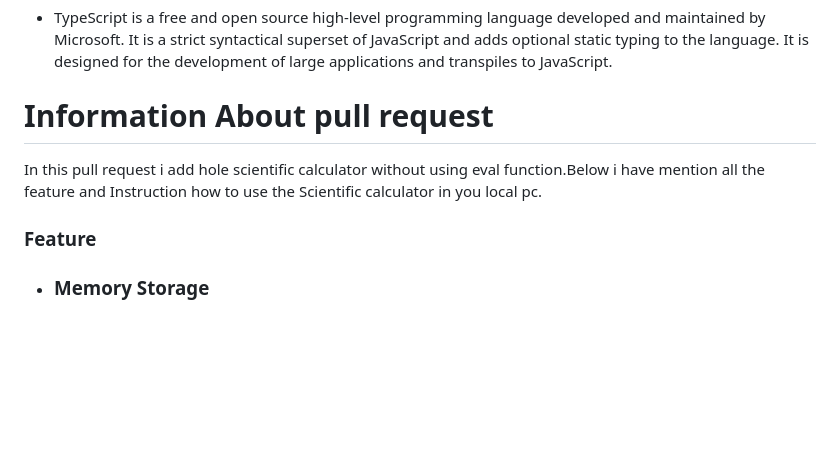
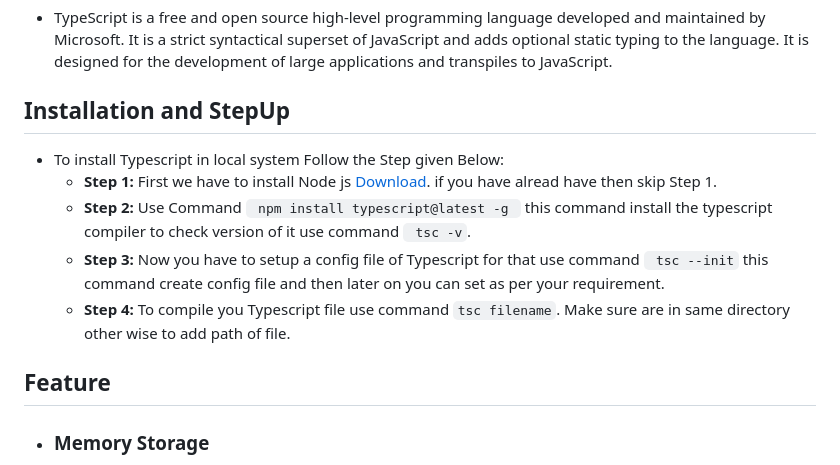
Before and after one commit to vipul832/ts-scientific-calculator, a Markdown page: README.md, the part around the change printed below. Drawn GitHub-style; blank space fills up the shorter version.

````diff
--- a/README.md
+++ b/README.md
@@ -9,10 +9,14 @@
 ## **What is typescript**
 - TypeScript is a free and open source high-level programming language developed and maintained by Microsoft. It is a strict syntactical superset of JavaScript and adds optional static typing to the language. It is designed for the development of large applications and transpiles to JavaScript.
 
-# Information About pull request
-In this pull request i add hole scientific calculator without using eval function.Below i have mention all the feature and Instruction how to use the Scientific calculator in you local pc.
+## **Installation and StepUp**
+  - To install Typescript in local system Follow the Step given Below:
+    - **Step 1:** First we have to install Node js [Download](https://nodejs.org/en/download). if you have alread have then skip Step 1.
+    - **Step 2:** Use Command ```  npm install typescript@latest -g  ``` this command install the typescript compiler to check version of it use command ``` tsc -v```.
+    - **Step 3:** Now you have to setup a config file of Typescript for that use command ``` tsc --init``` this command create config file and then later on you can set as per your requirement.
+    - **Step 4:** To compile you Typescript file use command ``` tsc filename ```. Make sure are in same directory other wise to add path of file.
 
-### Feature
+## Feature
 
 - ### Memory Storage
   - You can store value and then do operation on it and Recall.
````
Also changed, not shown: other parts of README.md (+2 -2 lines).
